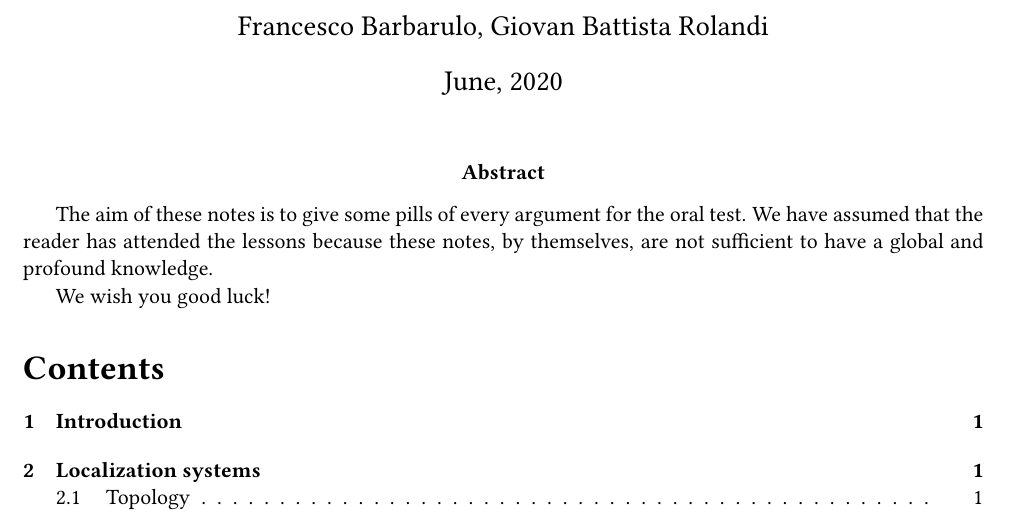
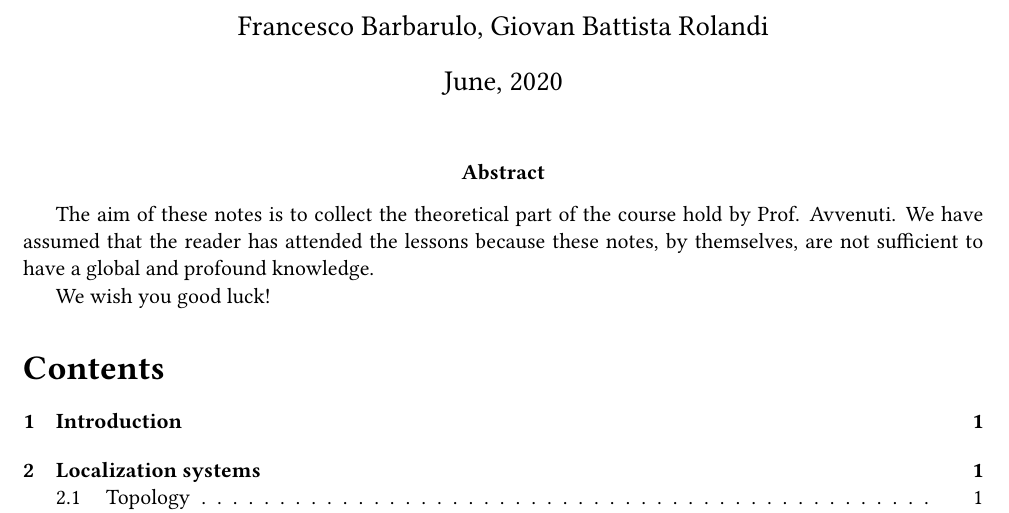
Before and after one commit to francescobarbarulo/msss-brev, a LaTeX document (main.tex): part of page 1 of 19, cut so that both start at the same text. Compiled offline with pdfLaTeX.

Commit message:
final version

```diff
--- a/main.tex
+++ b/main.tex
@@ -39,7 +39,7 @@
 \pagenumbering{roman}
 
 \maketitle
-\abstract{The aim of these notes is to give some pills of every argument for the oral test. We have assumed that the reader has attended the lessons because these notes, by themselves, are not sufficient to have a global and profound knowledge.
+\abstract{The aim of these notes is to collect the theoretical part of the course hold by Prof. Avvenuti. We have assumed that the reader has attended the lessons because these notes, by themselves, are not sufficient to have a global and profound knowledge.
 
 We wish you good luck!}
 
```
